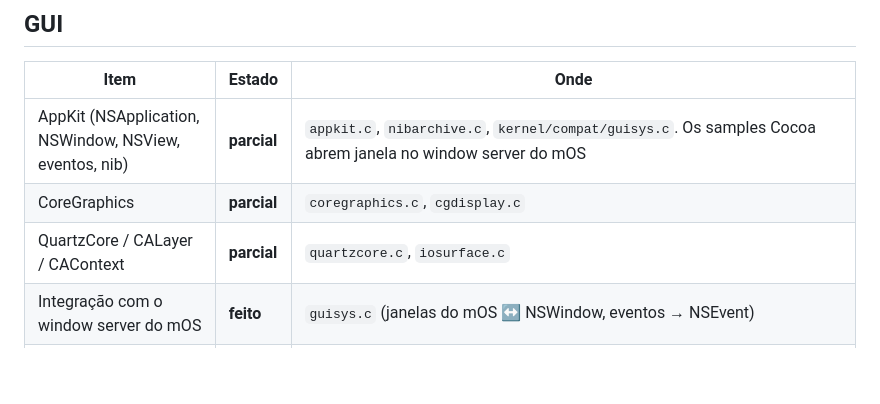
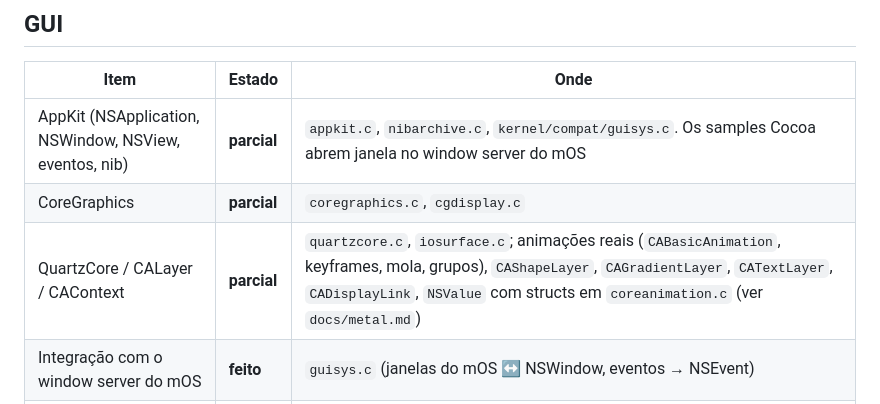
Before and after one commit to othiagobruno/mOS, a Markdown page: docs/checklist-compat.md, the part around the change. Drawn GitHub-style; blank space fills up the shorter version.

```diff
--- a/docs/checklist-compat.md
+++ b/docs/checklist-compat.md
@@ -31,7 +31,7 @@ Legenda: **feito** = existe e tem teste; **parcial** = existe e falta parte; **f
 |---|---|---|
 | AppKit (NSApplication, NSWindow, NSView, eventos, nib) | **parcial** | `appkit.c`, `nibarchive.c`, `kernel/compat/guisys.c`. Os samples Cocoa abrem janela no window server do mOS |
 | CoreGraphics | **parcial** | `coregraphics.c`, `cgdisplay.c` |
-| QuartzCore / CALayer / CAContext | **parcial** | `quartzcore.c`, `iosurface.c` |
+| QuartzCore / CALayer / CAContext | **parcial** | `quartzcore.c`, `iosurface.c`; animações reais (`CABasicAnimation`, keyframes, mola, grupos), `CAShapeLayer`, `CAGradientLayer`, `CATextLayer`, `CADisplayLink`, `NSValue` com structs em `coreanimation.c` (ver `docs/metal.md`) |
 | Integração com o window server do mOS | **feito** | `guisys.c` (janelas do mOS ↔ NSWindow, eventos → NSEvent) |
 | Metal | **parcial** | Metal por software (sem driver de GPU): `metal.c` (API, `CAMetalLayer`, `MTKView`), `metalexec.c` (rasterizador, compute, blit), `mtlshader.c`/`mtlexec.c` (compilador e interpretador de MSL). Shaders só do fonte, sem `.metallib` (AIR). Chromium/Electron continuam sem device. Ver `docs/metal.md` |
 
```
Also changed, not shown: docs/metal.md (+56 -0 lines), docs/img-camadas.png (added), 8 other files.
